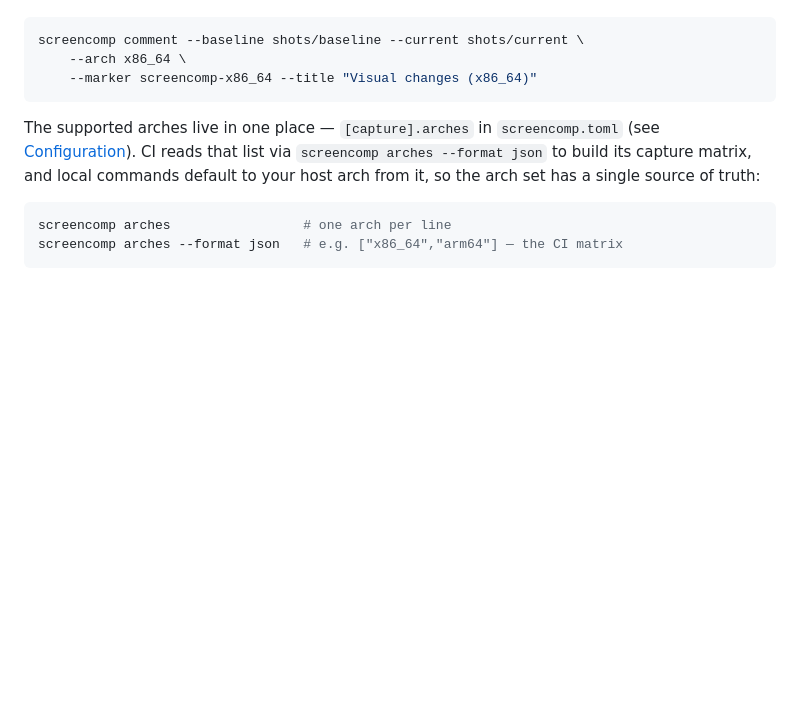
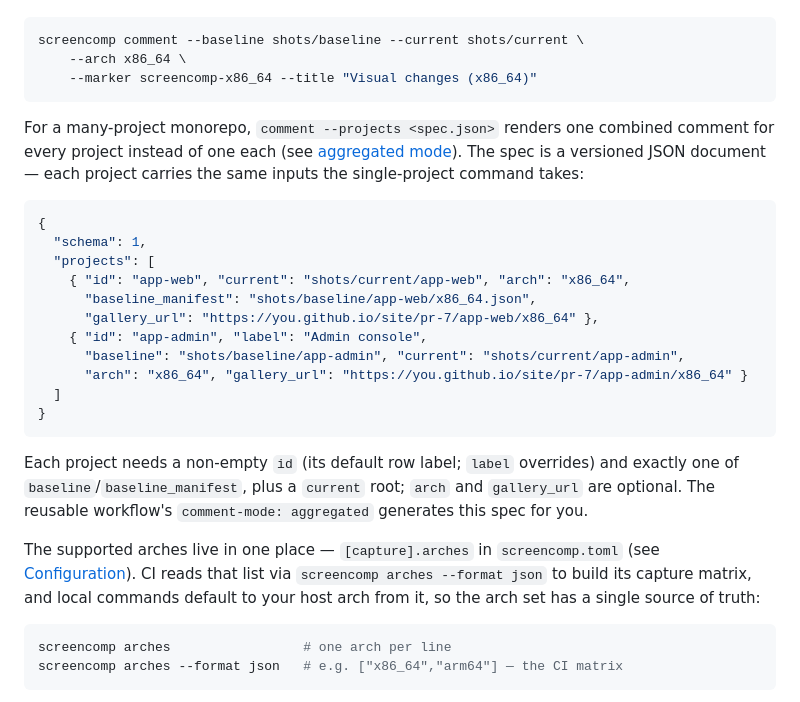
Before and after one commit to nickderobertis/screencomp, a Markdown page: README.md, the part around one of its changes. Drawn GitHub-style; blank space fills up the shorter version.

````diff
--- a/README.md
+++ b/README.md
@@ -572,6 +611,31 @@ screencomp comment --baseline shots/baseline --current shots/current \
     --arch x86_64 \
     --marker screencomp-x86_64 --title "Visual changes (x86_64)"
 ```
+
+For a many-project monorepo, `comment --projects <spec.json>` renders one combined
+comment for every project instead of one each (see
+[aggregated mode](#one-combined-comment-for-many-projects-comment-mode-aggregated)).
+The spec is a versioned JSON document — each project carries the same inputs the
+single-project command takes:
+
+```json
+{
+  "schema": 1,
+  "projects": [
+    { "id": "app-web", "current": "shots/current/app-web", "arch": "x86_64",
+      "baseline_manifest": "shots/baseline/app-web/x86_64.json",
+      "gallery_url": "https://you.github.io/site/pr-7/app-web/x86_64" },
+    { "id": "app-admin", "label": "Admin console",
+      "baseline": "shots/baseline/app-admin", "current": "shots/current/app-admin",
+      "arch": "x86_64", "gallery_url": "https://you.github.io/site/pr-7/app-admin/x86_64" }
+  ]
+}
+```
+
+Each project needs a non-empty `id` (its default row label; `label` overrides) and
+exactly one of `baseline`/`baseline_manifest`, plus a `current` root; `arch` and
+`gallery_url` are optional. The reusable workflow's `comment-mode: aggregated`
+generates this spec for you.
 
 The supported arches live in one place — `[capture].arches` in `screencomp.toml`
 (see [Configuration](#configuration)). CI reads that list via `screencomp arches
````
Also changed, not shown: other parts of README.md (+39 -0 lines).
